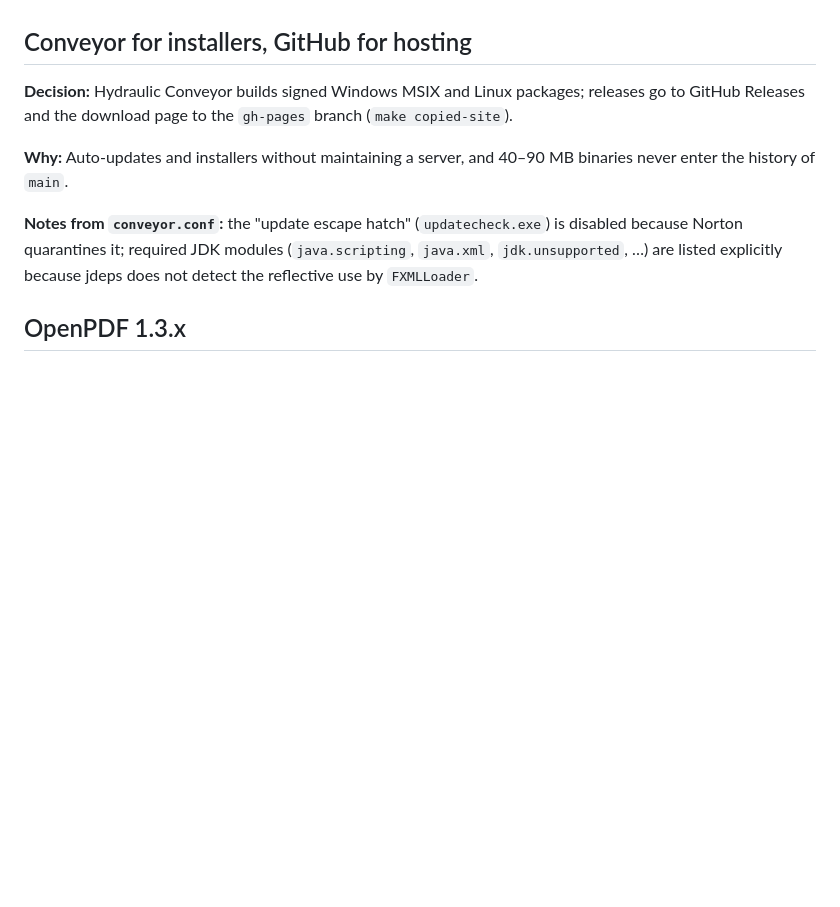
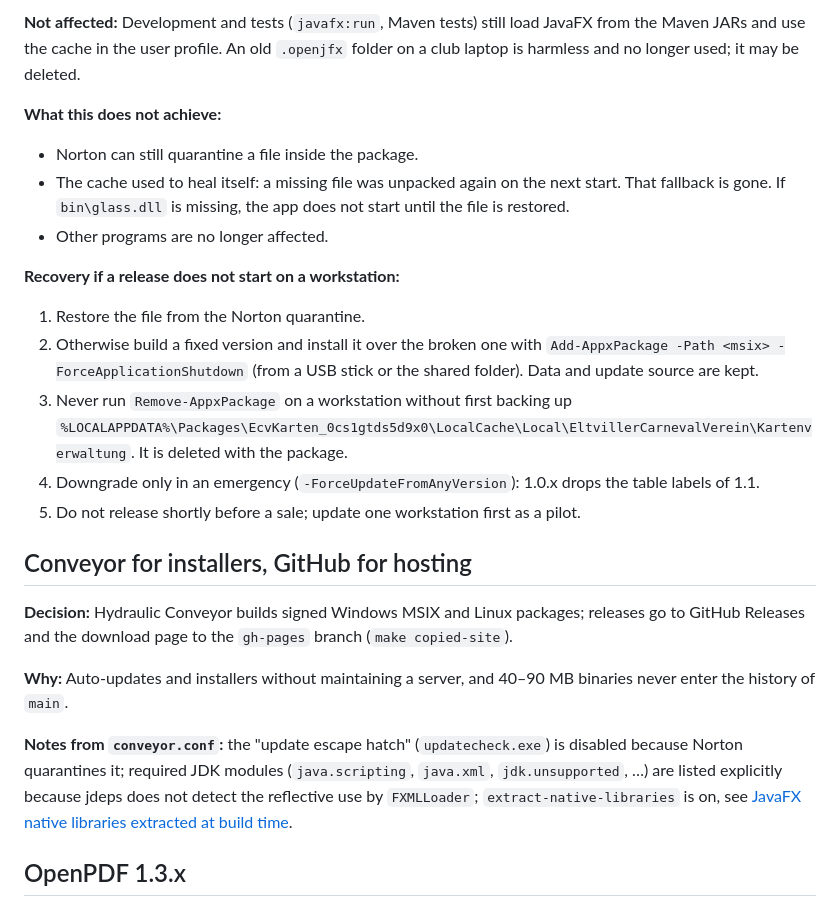
Before and after one commit to SirEddington/Kartenverwaltung, a Markdown page: docs/decisions.md, the part around one of its changes. GitHub-like rendering; blank space fills up the shorter version.

```diff
--- a/docs/decisions.md
+++ b/docs/decisions.md
@@ -122,3 +182,26 @@ toolkit at runtime ("No toolkit found" on Windows).
+**Not affected:** Development and tests (`javafx:run`, Maven tests) still load JavaFX from the Maven JARs and use the
+cache in the user profile. An old `.openjfx` folder on a club laptop is harmless and no longer used; it may be
+deleted.
+
+**What this does not achieve:**
+
+- Norton can still quarantine a file inside the package.
+- The cache used to heal itself: a missing file was unpacked again on the next start. That fallback is gone. If
+  `bin\glass.dll` is missing, the app does not start until the file is restored.
+- Other programs are no longer affected.
+
+**Recovery if a release does not start on a workstation:**
+
+1. Restore the file from the Norton quarantine.
+2. Otherwise build a fixed version and install it over the broken one with
+   `Add-AppxPackage -Path <msix> -ForceApplicationShutdown` (from a USB stick or the shared folder). Data and update
+   source are kept.
+3. Never run `Remove-AppxPackage` on a workstation without first backing up
+   `%LOCALAPPDATA%\Packages\EcvKarten_0cs1gtds5d9x0\LocalCache\Local\EltvillerCarnevalVerein\Kartenverwaltung`. It
+   is deleted with the package.
+4. Downgrade only in an emergency (`-ForceUpdateFromAnyVersion`): 1.0.x drops the table labels of 1.1.
+5. Do not release shortly before a sale; update one workstation first as a pilot.
+
 ## Conveyor for installers, GitHub for hosting
 
 **Decision:** Hydraulic Conveyor builds signed Windows MSIX and Linux packages; releases go to GitHub Releases and
@@ -129,7 +212,8 @@ the download page to the `gh-pages` branch (`make copied-site`).
 
 **Notes from `conveyor.conf`:** the "update escape hatch" (`updatecheck.exe`) is disabled because Norton quarantines
 it; required JDK modules (`java.scripting`, `java.xml`, `jdk.unsupported`, …) are listed explicitly because jdeps
-does not detect the reflective use by `FXMLLoader`.
+does not detect the reflective use by `FXMLLoader`; `extract-native-libraries` is on, see
+[JavaFX native libraries extracted at build time](#javafx-native-libraries-extracted-at-build-time).
 
 ## OpenPDF 1.3.x
 
```
Also changed, not shown: other parts of docs/decisions.md (+60 -0 lines), docs/installation.md (+2 -1 lines).
